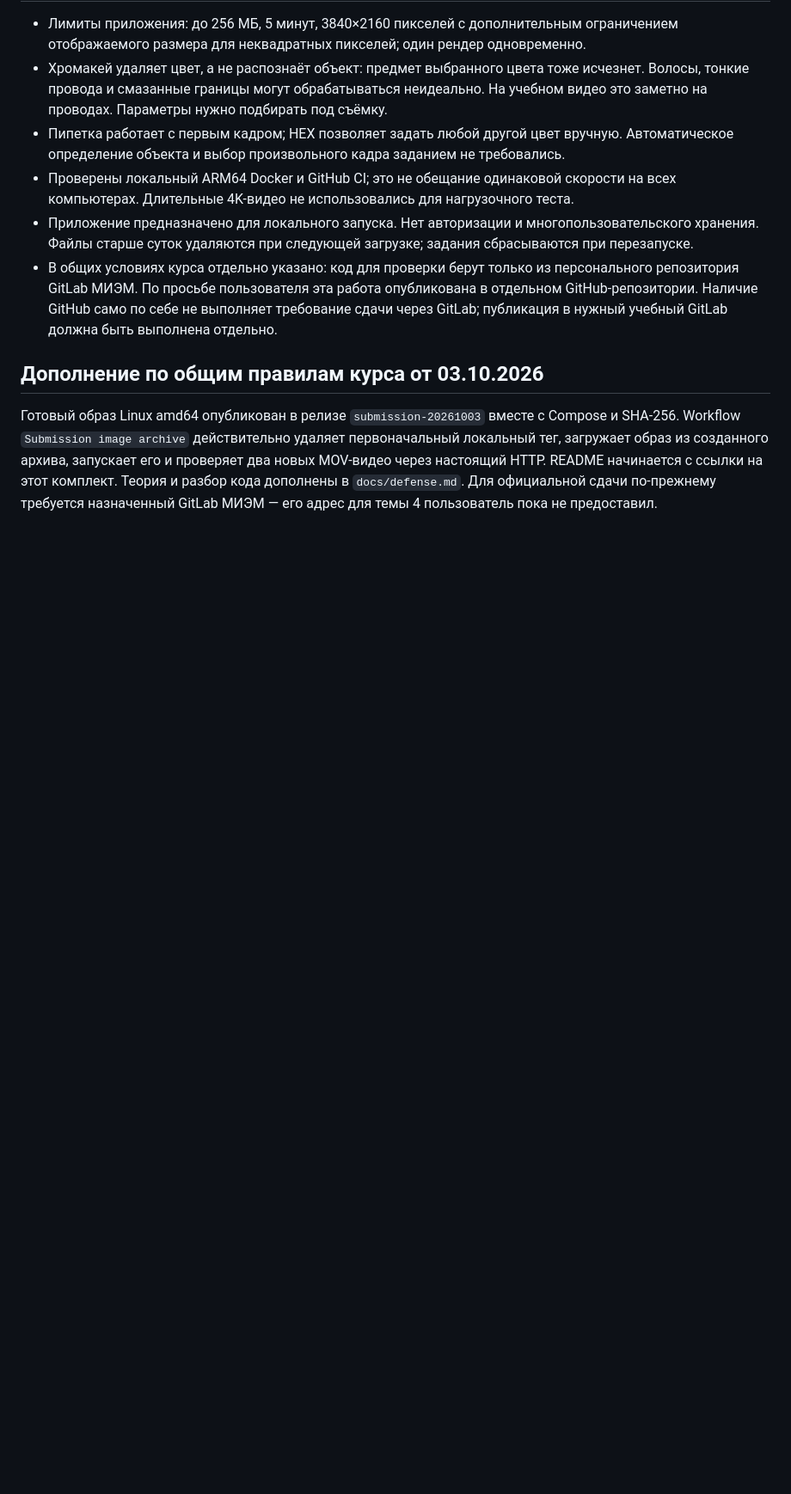
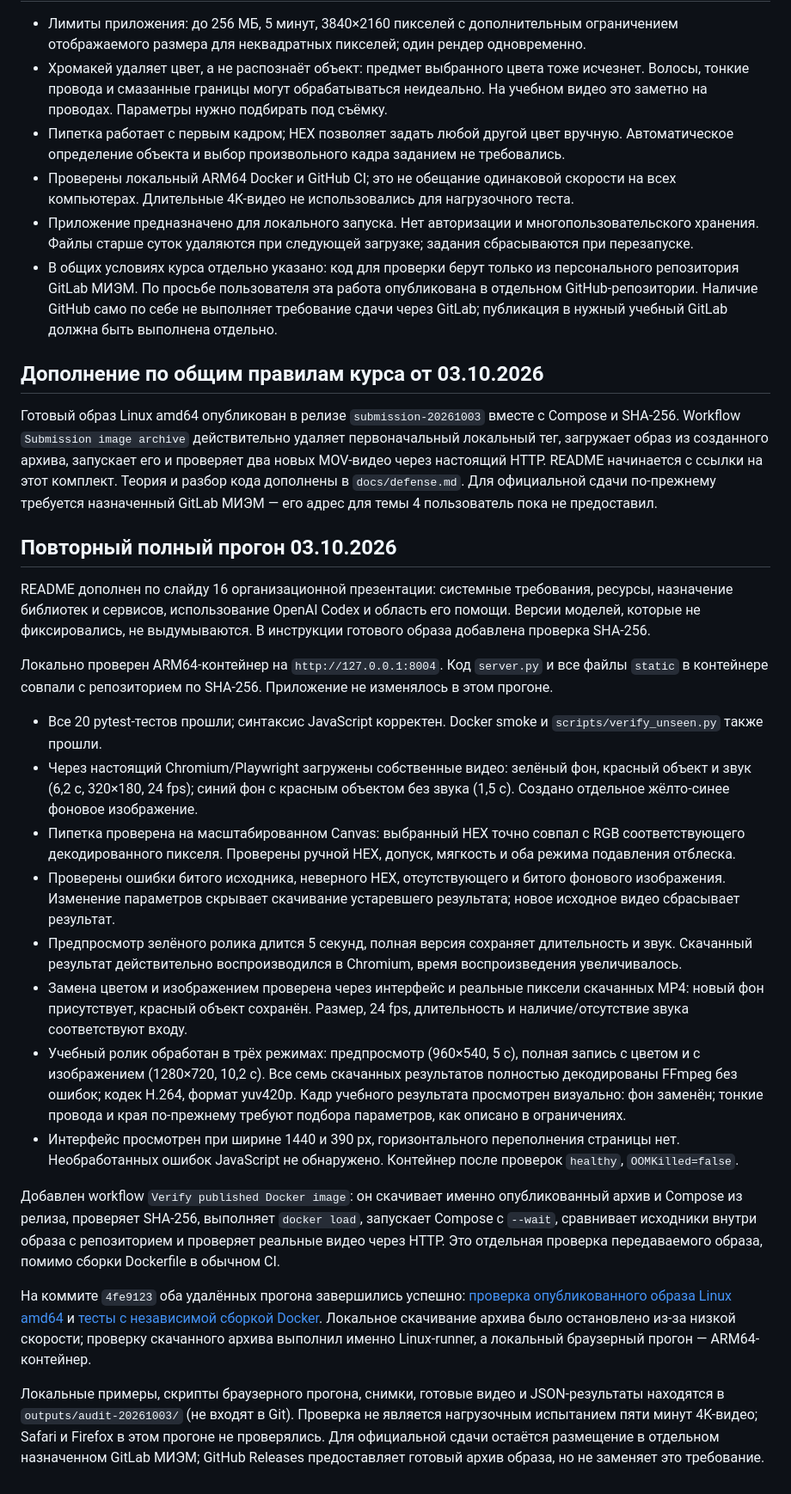
Before and after one commit to azazelioo/computer-graphics-chroma-key, a Markdown page: docs/requirements-audit.md, the part around the change. Shown at 86% size. GitHub-like rendering; blank space fills up the shorter version.

Commit message:
Record full browser audit and successful published image verification

```diff
--- a/docs/requirements-audit.md
+++ b/docs/requirements-audit.md
@@ -42,3 +42,24 @@ Docker smoke проверяет фактические цвета пикселе
 ## Дополнение по общим правилам курса от 03.10.2026
 
 Готовый образ Linux amd64 опубликован в релизе `submission-20261003` вместе с Compose и SHA-256. Workflow `Submission image archive` действительно удаляет первоначальный локальный тег, загружает образ из созданного архива, запускает его и проверяет два новых MOV-видео через настоящий HTTP. README начинается с ссылки на этот комплект. Теория и разбор кода дополнены в `docs/defense.md`. Для официальной сдачи по-прежнему требуется назначенный GitLab МИЭМ — его адрес для темы 4 пользователь пока не предоставил.
+
+## Повторный полный прогон 03.10.2026
+
+README дополнен по слайду 16 организационной презентации: системные требования, ресурсы, назначение библиотек и сервисов, использование OpenAI Codex и область его помощи. Версии моделей, которые не фиксировались, не выдумываются. В инструкции готового образа добавлена проверка SHA-256.
+
+Локально проверен ARM64-контейнер на `http://127.0.0.1:8004`. Код `server.py` и все файлы `static` в контейнере совпали с репозиторием по SHA-256. Приложение не изменялось в этом прогоне.
+
+- Все 20 pytest-тестов прошли; синтаксис JavaScript корректен. Docker smoke и `scripts/verify_unseen.py` также прошли.
+- Через настоящий Chromium/Playwright загружены собственные видео: зелёный фон, красный объект и звук (6,2 с, 320×180, 24 fps); синий фон с красным объектом без звука (1,5 с). Создано отдельное жёлто-синее фоновое изображение.
+- Пипетка проверена на масштабированном Canvas: выбранный HEX точно совпал с RGB соответствующего декодированного пикселя. Проверены ручной HEX, допуск, мягкость и оба режима подавления отблеска.
+- Проверены ошибки битого исходника, неверного HEX, отсутствующего и битого фонового изображения. Изменение параметров скрывает скачивание устаревшего результата; новое исходное видео сбрасывает результат.
+- Предпросмотр зелёного ролика длится 5 секунд, полная версия сохраняет длительность и звук. Скачанный результат действительно воспроизводился в Chromium, время воспроизведения увеличивалось.
+- Замена цветом и изображением проверена через интерфейс и реальные пиксели скачанных MP4: новый фон присутствует, красный объект сохранён. Размер, 24 fps, длительность и наличие/отсутствие звука соответствуют входу.
+- Учебный ролик обработан в трёх режимах: предпросмотр (960×540, 5 с), полная запись с цветом и с изображением (1280×720, 10,2 с). Все семь скачанных результатов полностью декодированы FFmpeg без ошибок; кодек H.264, формат yuv420p. Кадр учебного результата просмотрен визуально: фон заменён; тонкие провода и края по-прежнему требуют подбора параметров, как описано в ограничениях.
+- Интерфейс просмотрен при ширине 1440 и 390 px, горизонтального переполнения страницы нет. Необработанных ошибок JavaScript не обнаружено. Контейнер после проверок `healthy`, `OOMKilled=false`.
+
+Добавлен workflow `Verify published Docker image`: он скачивает именно опубликованный архив и Compose из релиза, проверяет SHA-256, выполняет `docker load`, запускает Compose с `--wait`, сравнивает исходники внутри образа с репозиторием и проверяет реальные видео через HTTP. Это отдельная проверка передаваемого образа, помимо сборки Dockerfile в обычном CI.
+
+На коммите `4fe9123` оба удалённых прогона завершились успешно: [проверка опубликованного образа Linux amd64](https://github.com/azazelioo/computer-graphics-chroma-key/actions/runs/37150583660) и [тесты с независимой сборкой Docker](https://github.com/azazelioo/computer-graphics-chroma-key/actions/runs/37150582664). Локальное скачивание архива было остановлено из-за низкой скорости; проверку скачанного архива выполнил именно Linux-runner, а локальный браузерный прогон — ARM64-контейнер.
+
+Локальные примеры, скрипты браузерного прогона, снимки, готовые видео и JSON-результаты находятся в `outputs/audit-20261003/` (не входят в Git). Проверка не является нагрузочным испытанием пяти минут 4K-видео; Safari и Firefox в этом прогоне не проверялись. Для официальной сдачи остаётся размещение в отдельном назначенном GitLab МИЭМ; GitHub Releases предоставляет готовый архив образа, но не заменяет это требование.
```
